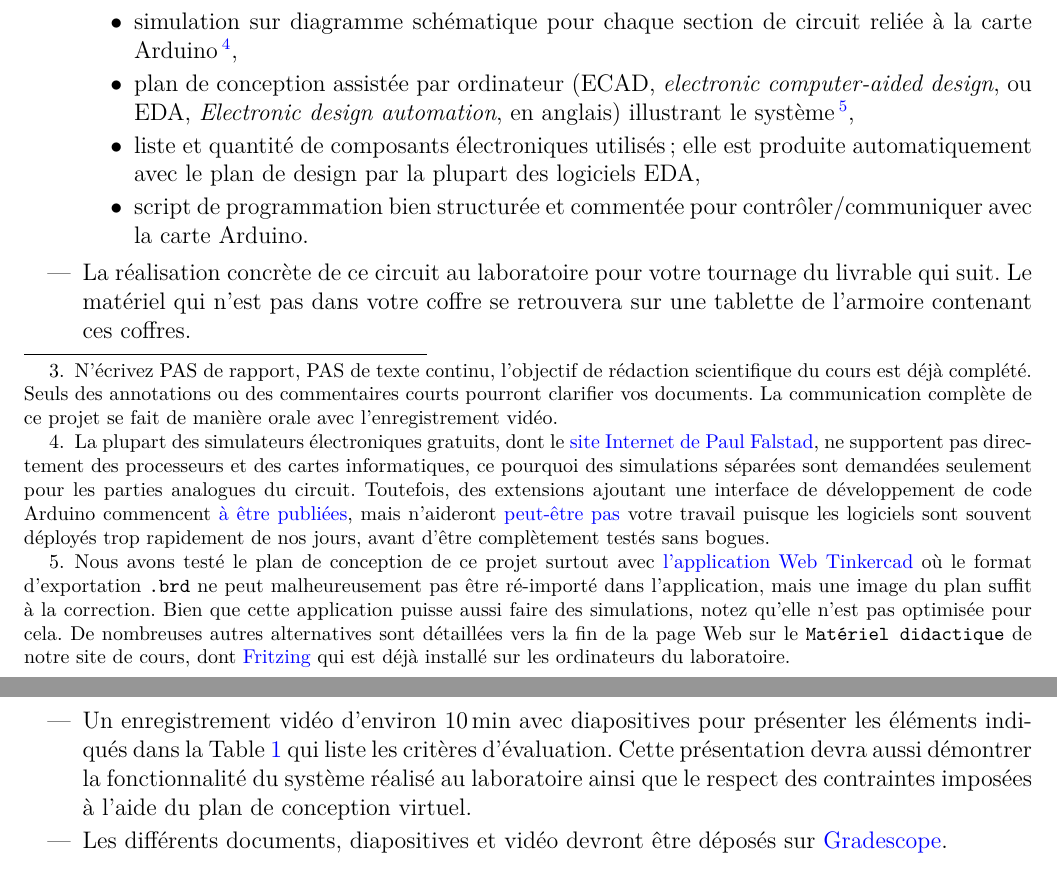
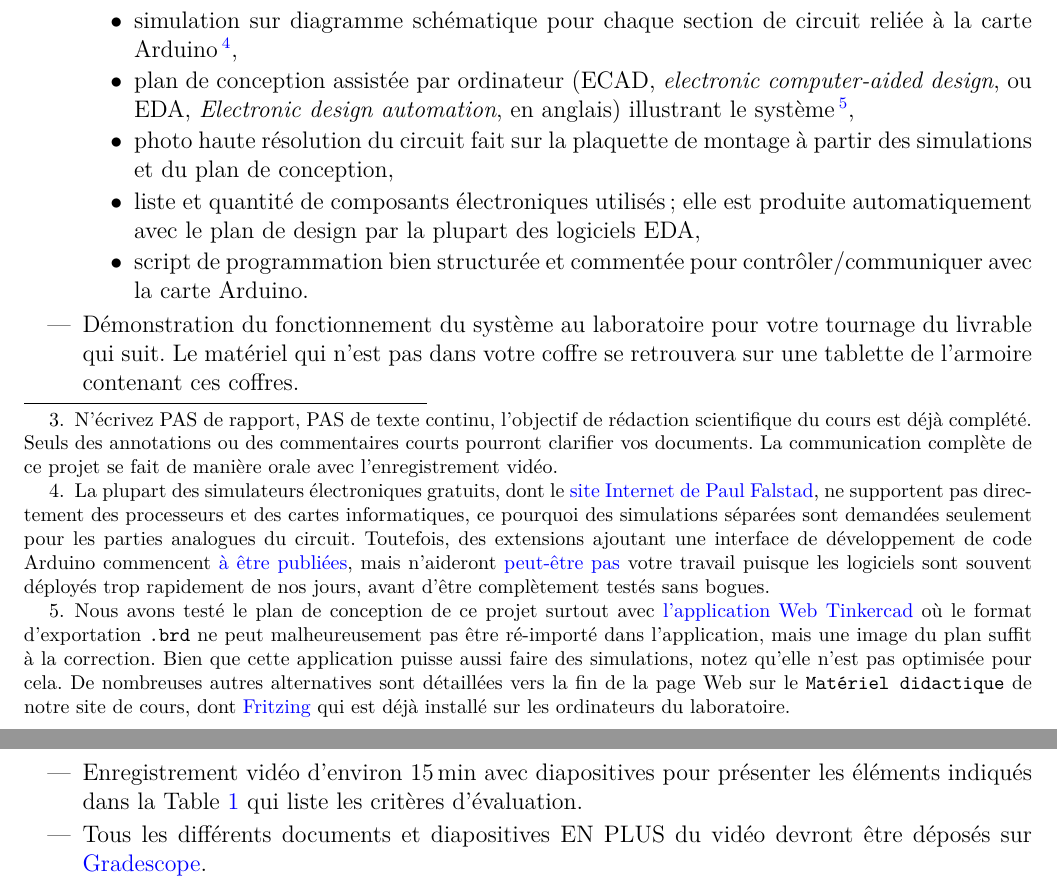
Before and after one commit to cniallen/electroniquex-ulaval, a LaTeX document (Projets de conception/Conc_Ventilateur.tex): two parts of pages 3 and 4 of 8, joined at a grey line, cut so that both start at the same text. Compiled offline with pdfLaTeX.

Commit message:
Révision à mi-chemin de correction du projet de conception Ventilateur.

```diff
--- a/Projets de conception/Conc_Ventilateur.tex
+++ b/Projets de conception/Conc_Ventilateur.tex
@@ -228,16 +228,17 @@ Après un peu de recherche et expérimentation, vous avez réussi à déterminer
 \label{subsec:livrables}
 \begin{itemize}
     \item Équipe de travail de 4 personnes formée sur \href{https://www.gradescope.com/}{Gradescope}. Si le nombre d'inscriptions au cours ne se factorise pas par 4, une seule équipe de moins de 4 membres sera permise avec l'autorisation d'un responsable.
-    \item Documentation de la conception du système où le format de chaque fichier est laissé libre\footnote{N'écrivez PAS de rapport, PAS de texte continu, l'objectif de rédaction scientifique du cours est déjà complété. Seuls des annotations ou des commentaires courts pourront clarifier vos documents. La communication complète de ce projet se fait de manière orale avec l'enregistrement vidéo.} \textit{(Vous pouvez donc utiliser tout logiciel ou application de votre choix, des suggestions sont proposées dans le \texttt{Matériel didactique} sur le site de cours.)}:
+    \item Documentation de la conception du système, où le format de chaque fichier est laissé libre\footnote{N'écrivez PAS de rapport, PAS de texte continu, l'objectif de rédaction scientifique du cours est déjà complété. Seuls des annotations ou des commentaires courts pourront clarifier vos documents. La communication complète de ce projet se fait de manière orale avec l'enregistrement vidéo.}\\ \textit{(Vous pouvez donc utiliser tout logiciel ou application de votre choix, des suggestions sont proposées dans le \texttt{Matériel didactique} sur le site de cours.)}:
     \begin{itemize}[label=$\bullet$]
         \item simulation sur diagramme schématique pour chaque section de circuit reliée à la carte Arduino\footnote{La plupart des simulateurs électroniques gratuits, dont le \href{https://www.falstad.com/circuit/}{site Internet de Paul Falstad}, ne supportent pas directement des processeurs et des cartes informatiques, ce pourquoi des simulations séparées sont demandées seulement pour les parties analogues du circuit. Toutefois, des extensions ajoutant une interface de développement de code Arduino commencent \href{http://falstad.com/circuit/avr8js/}{à être publiées}, mais n'aideront \href{https://hackaday.com/2021/06/11/circuit-vr-arduino-virtually-meets-analog/}{peut-être pas} votre travail puisque les logiciels sont souvent déployés trop rapidement de nos jours, avant d'être complètement testés sans bogues.},
         \item plan de conception assistée par ordinateur (ECAD, \textit{electronic computer-aided design}, ou EDA, \textit{Electronic design automation}, en anglais) illustrant le système\footnote{Nous avons testé le plan de conception de ce projet surtout avec \href{https://www.tinkercad.com/login}{l'application Web Tinkercad} où le format d'exportation \texttt{.brd} ne peut malheureusement pas être ré-importé dans l'application, mais une image du plan suffit à la correction. Bien que cette application puisse aussi faire des simulations, notez qu'elle n'est pas optimisée pour cela. De nombreuses autres alternatives sont détaillées vers la fin de la page Web sur le \texttt{Matériel didactique} de notre site de cours, dont \href{https://fritzing.org/}{Fritzing} qui est déjà installé sur les ordinateurs du laboratoire.},
+        \item photo haute résolution du circuit fait sur la plaquette de montage à partir des simulations et du plan de conception,
         \item liste et quantité de composants électroniques utilisés; elle est produite automatiquement avec le plan de design par la plupart des logiciels EDA,
         \item script de programmation bien structurée et commentée pour contrôler/communiquer avec la carte Arduino.
     \end{itemize}
-    \item La réalisation concrète de ce circuit au laboratoire pour votre tournage du livrable qui suit. Le matériel qui n'est pas dans votre coffre se retrouvera sur une tablette de l'armoire contenant ces coffres.
-    \item Un enregistrement vidéo d'environ \SI{10}{\min} avec diapositives pour présenter les éléments indiqués dans la Table~\ref{tab:1} qui liste les critères d'évaluation. Cette présentation devra aussi démontrer la fonctionnalité du système réalisé au laboratoire ainsi que le respect des contraintes imposées à l'aide du plan de conception virtuel.
-    \item Les différents documents, diapositives et vidéo devront être déposés sur \href{https://www.gradescope.com/}{Gradescope}.
+    \item Démonstration du fonctionnement du système au laboratoire pour votre tournage du livrable qui suit. Le matériel qui n'est pas dans votre coffre se retrouvera sur une tablette de l'armoire contenant ces coffres.
+    \item Enregistrement vidéo d'environ \SI{15}{\min} avec diapositives pour présenter les éléments indiqués dans la Table~\ref{tab:1} qui liste les critères d'évaluation.
+    \item Tous les différents documents et diapositives EN PLUS du vidéo devront être déposés sur \href{https://www.gradescope.com/}{Gradescope}.
 \end{itemize}
 \vspace{-1em}
 
```
Also changed, not shown: Projets de conception/Conc_Ventilateur_CorrigéCritères.tex (added), Projets de conception/Conc_Ventilateur.tex (17 more changed lines).
